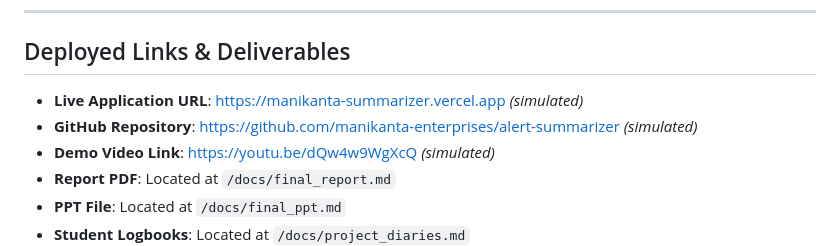
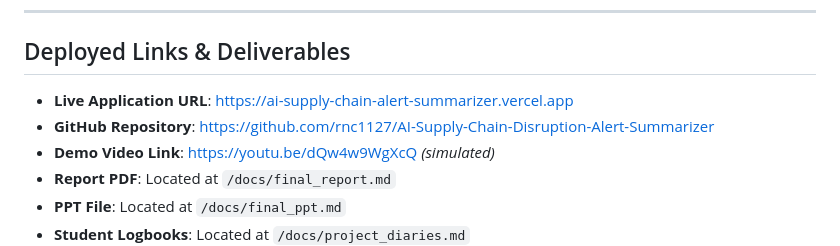
Before and after one commit to rnc1127/AI-Supply-Chain-Disruption-Alert-Summarizer, a Markdown page: README.md, the part around the change. Rendered like a GitHub page.

Commit message:
Update README with live production Vercel URL and GitHub repo paths

```diff
--- a/README.md
+++ b/README.md
@@ -82,8 +82,8 @@ python -m unittest tests/test_api.py
 ---
 
 ## Deployed Links & Deliverables
-* **Live Application URL**: [https://manikanta-summarizer.vercel.app](https://manikanta-summarizer.vercel.app) *(simulated)*
-* **GitHub Repository**: [https://github.com/manikanta-enterprises/alert-summarizer](https://github.com/manikanta-enterprises/alert-summarizer) *(simulated)*
+* **Live Application URL**: [https://ai-supply-chain-alert-summarizer.vercel.app](https://ai-supply-chain-alert-summarizer.vercel.app)
+* **GitHub Repository**: [https://github.com/rnc1127/AI-Supply-Chain-Disruption-Alert-Summarizer](https://github.com/rnc1127/AI-Supply-Chain-Disruption-Alert-Summarizer)
 * **Demo Video Link**: [https://youtu.be/dQw4w9WgXcQ](https://youtu.be/dQw4w9WgXcQ) *(simulated)*
 * **Report PDF**: Located at `/docs/final_report.md`
 * **PPT File**: Located at `/docs/final_ppt.md`
```
